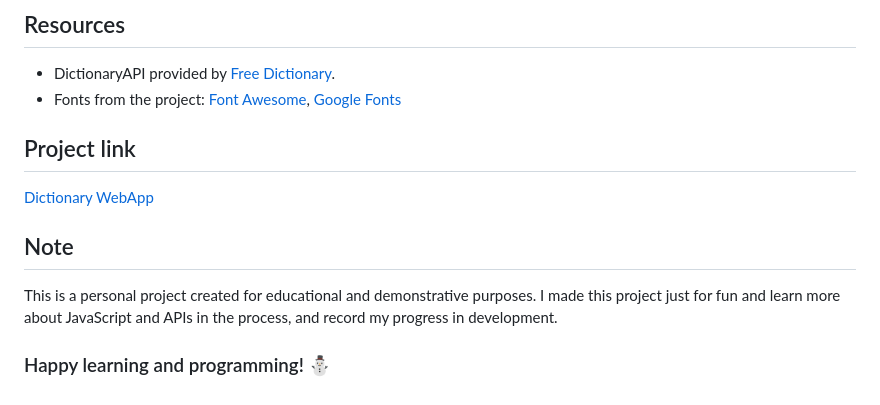
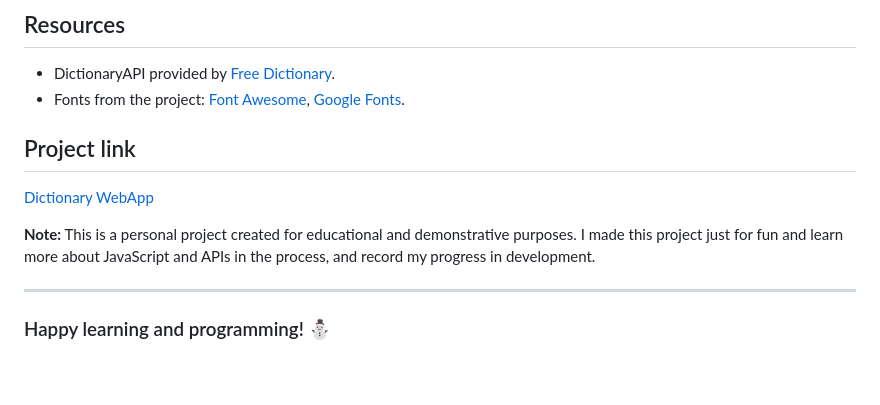
Before and after one commit to arindal1/Dictionary-WebApp, a Markdown page: README.md, the part around the change. Rendered like a GitHub page.

```diff
--- a/README.md
+++ b/README.md
@@ -177,13 +177,13 @@ If you have any questions, suggestions, or just want to connect, feel free to re
 ## Resources
 
 - DictionaryAPI provided by [Free Dictionary](https://dictionaryapi.dev/).
-- Fonts from the project: [Font Awesome](https://fontawesome.com/), [Google Fonts](https://fonts.google.com/)
+- Fonts from the project: [Font Awesome](https://fontawesome.com/), [Google Fonts](https://fonts.google.com/).
 
 ## Project link
 [Dictionary WebApp](https://github.com/arindal1/Dictionary-WebApp)
 
-## Note
 
-This is a personal project created for educational and demonstrative purposes. I made this project just for fun and learn more about JavaScript and APIs in the process, and record my progress in development.
+**Note:** This is a personal project created for educational and demonstrative purposes. I made this project just for fun and learn more about JavaScript and APIs in the process, and record my progress in development.
 
+---
 ### Happy learning and programming! ⛄
```
